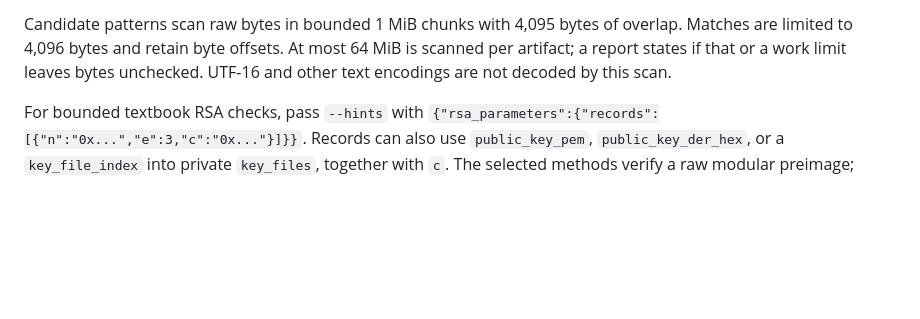
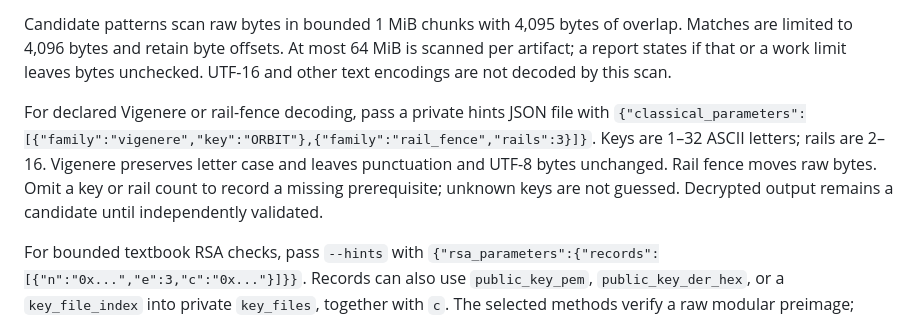
Before and after one commit to Labcoxyzl/manual-ctf-strategies, a Markdown page: scripts/README.md, the part around the change. Rendered like a GitHub page; blank space fills up the shorter version.

Commit message:
Document declared classical decoding hints

```diff
--- a/scripts/README.md
+++ b/scripts/README.md
@@ -217,6 +217,13 @@ overlap. Matches are limited to 4,096 bytes and retain byte offsets. At most
 64 MiB is scanned per artifact; a report states if that or a work limit leaves
 bytes unchecked. UTF-16 and other text encodings are not decoded by this scan.
 
+For declared Vigenere or rail-fence decoding, pass a private hints JSON file
+with `{"classical_parameters":[{"family":"vigenere","key":"ORBIT"},{"family":"rail_fence","rails":3}]}`.
+Keys are 1–32 ASCII letters; rails are 2–16. Vigenere preserves letter case
+and leaves punctuation and UTF-8 bytes unchanged. Rail fence moves raw bytes.
+Omit a key or rail count to record a missing prerequisite; unknown keys are not
+guessed. Decrypted output remains a candidate until independently validated.
+
 For bounded textbook RSA checks, pass `--hints` with
 `{"rsa_parameters":{"records":[{"n":"0x...","e":3,"c":"0x..."}]}}`.
 Records can also use `public_key_pem`, `public_key_der_hex`, or a
```
